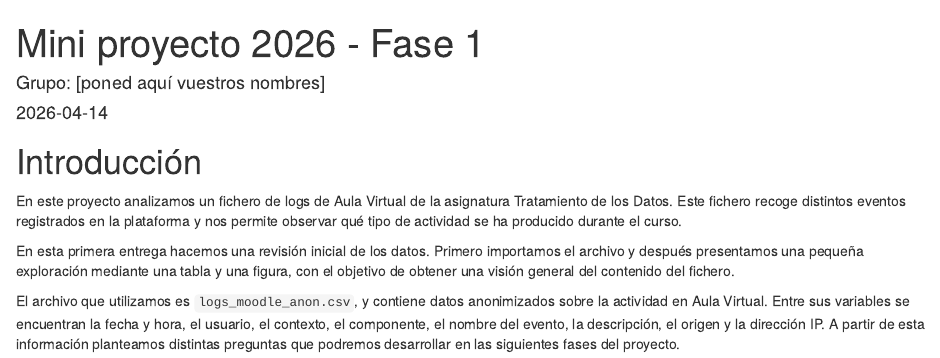
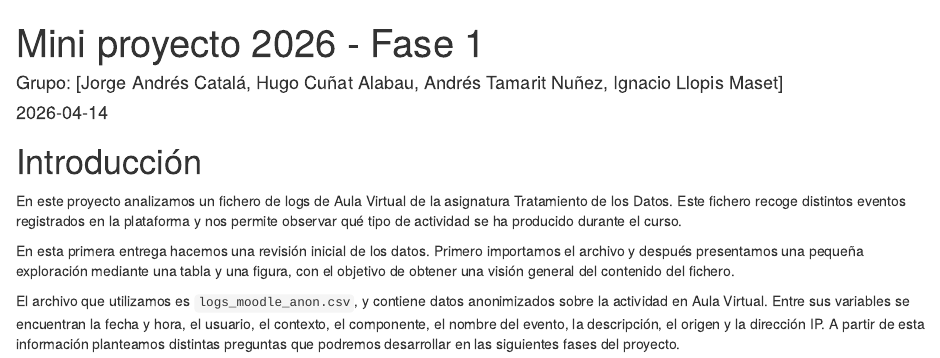
Before and after one commit to joranca2/ProyectoTD2026, an R Markdown document (ProyectoTD2026.Rmd): the page in a window 1100 px wide, from its top. Rendered offline with R 4.5, knitr and Pandoc, with nearby package versions.

Commit message:
Update ProyectoTD2026.Rmd
Nombres de participantes

```diff
--- a/ProyectoTD2026.Rmd
+++ b/ProyectoTD2026.Rmd
@@ -1,6 +1,6 @@
 ---
 title: "Mini proyecto 2026 - Fase 1"
-author: "Grupo: [poned aquí vuestros nombres]"
+author: "Grupo: [Jorge Andrés Catalá, Hugo Cuñat Alabau, Andrés Tamarit Nuñez, Ignacio Llopis Maset]"
 date: "`r Sys.Date()`"
 output: html_document
 ---
```
